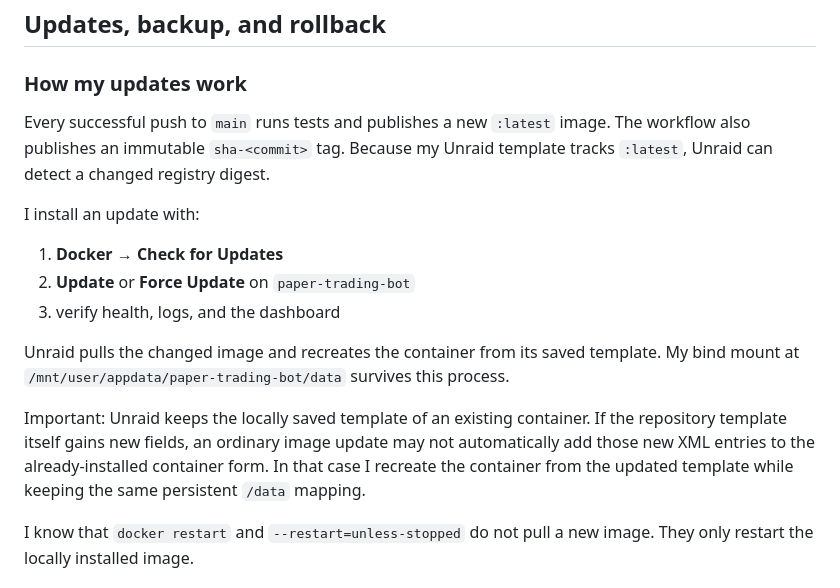
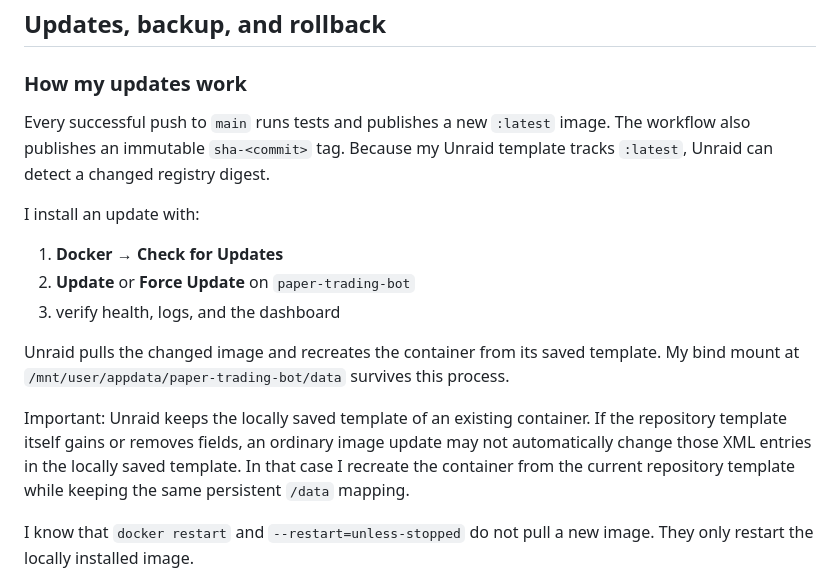
Before and after one commit to 2CrAzYTV/multi-coin-paper-daytrader, a Markdown page: docs/UNRAID.md, the part around one of its changes. GitHub-like rendering.

```diff
--- a/docs/UNRAID.md
+++ b/docs/UNRAID.md
@@ -151,9 +151,9 @@ with the changed environment variables.
 
 ### How my updates work
 
-Every successful push to `main` runs tests and publishes a new `:latest`
-image. The workflow also publishes an immutable `sha-<commit>` tag. Because my
-Unraid template tracks `:latest`, Unraid can detect a changed registry digest.
+Every successful push to `main` runs tests and publishes a new `:latest` image.
+The workflow also publishes an immutable `sha-<commit>` tag. Because my Unraid
+template tracks `:latest`, Unraid can detect a changed registry digest.
 
 I install an update with:
 
@@ -162,14 +162,14 @@ I install an update with:
 3. verify health, logs, and the dashboard
 
 Unraid pulls the changed image and recreates the container from its saved
-template. My bind mount at
-`/mnt/user/appdata/paper-trading-bot/data` survives this process.
+template. My bind mount at `/mnt/user/appdata/paper-trading-bot/data` survives
+this process.
 
-Important: Unraid keeps the locally saved template of an existing container.
-If the repository template itself gains new fields, an ordinary image update
-may not automatically add those new XML entries to the already-installed
-container form. In that case I recreate the container from the updated template
-while keeping the same persistent `/data` mapping.
+Important: Unraid keeps the locally saved template of an existing container. If
+the repository template itself gains or removes fields, an ordinary image
+update may not automatically change those XML entries in the locally saved
+template. In that case I recreate the container from the current repository
+template while keeping the same persistent `/data` mapping.
 
 I know that `docker restart` and `--restart=unless-stopped` do not pull a new
 image. They only restart the locally installed image.
```
Also changed, not shown: other parts of docs/UNRAID.md (+28 -29 lines).
